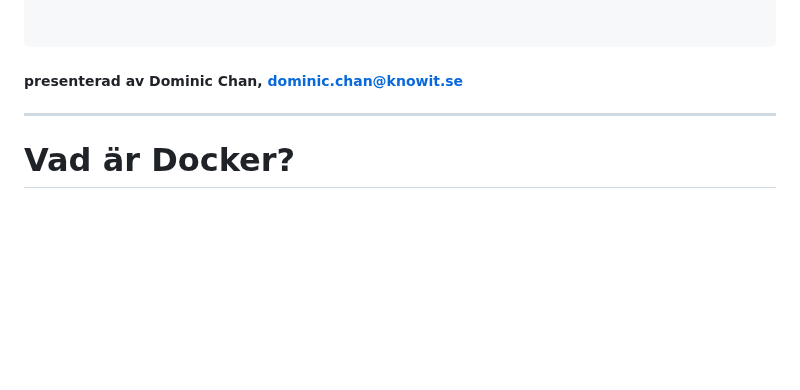
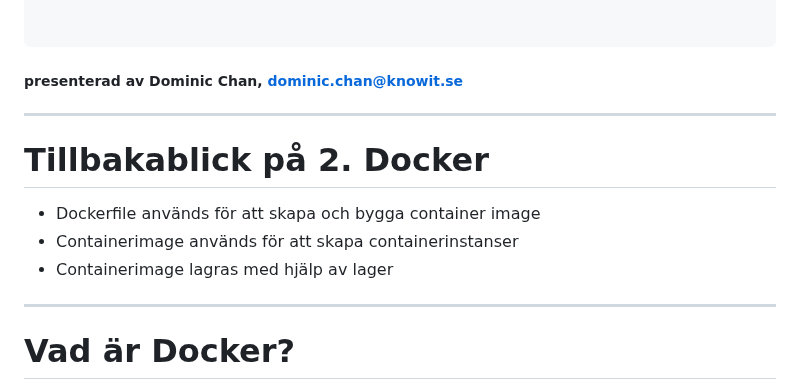
Before and after one commit to domikini/docker-k8s-kurs-och-cert, a Markdown page: 3-kubernetes-grund-1/3-kubernetes-grund-1.md, the part around the change. GitHub-like rendering; blank space fills up the shorter version.

````diff
--- a/3-kubernetes-grund-1/3-kubernetes-grund-1.md
+++ b/3-kubernetes-grund-1/3-kubernetes-grund-1.md
@@ -20,6 +20,14 @@ style: |
 
 ```
 ##### presenterad av Dominic Chan, dominic.chan@knowit.se
+
+---
+
+# Tillbakablick på 2. Docker
+
+- Dockerfile används för att skapa och bygga container image
+- Containerimage används för att skapa containerinstanser
+- Containerimage lagras med hjälp av lager
 
 ---
 
````
